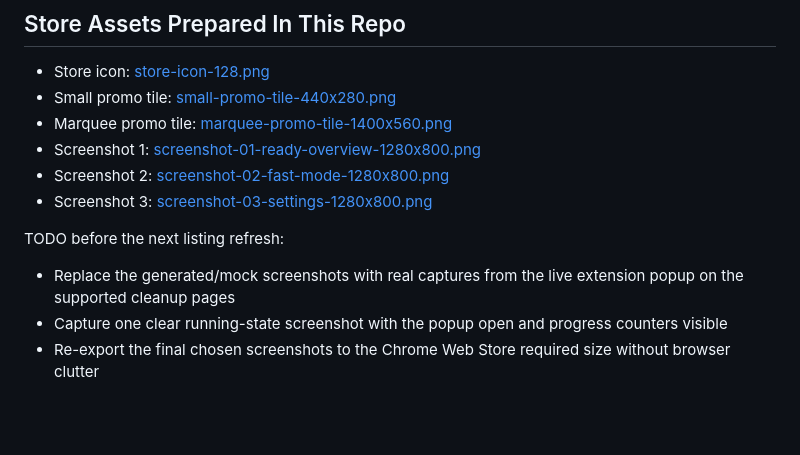
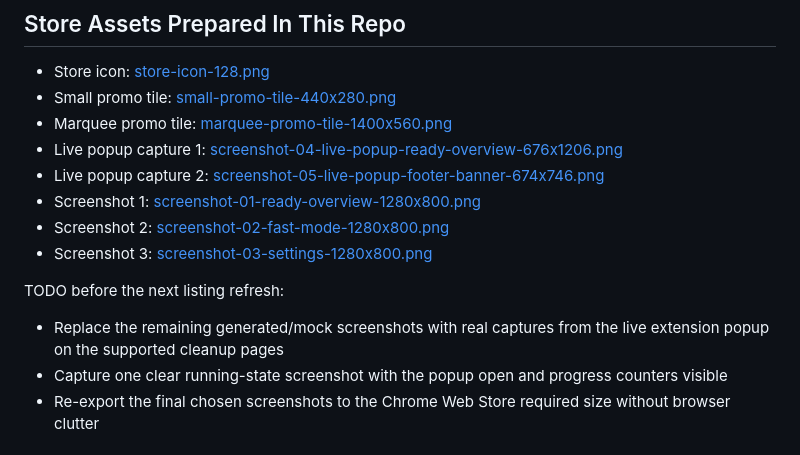
Before and after one commit to MichalMatu/youtube-activity-cleaner, a Markdown page: store/chrome-web-store-listing.md, the part around the change. GitHub-like rendering; blank space fills up the shorter version.

```diff
--- a/store/chrome-web-store-listing.md
+++ b/store/chrome-web-store-listing.md
@@ -61,13 +61,15 @@ Important:
 - Store icon: [store-icon-128.png](/Users/michal/Documents/PlatformIO/Projects/yt-comments/store/assets/store-icon-128.png)
 - Small promo tile: [small-promo-tile-440x280.png](/Users/michal/Documents/PlatformIO/Projects/yt-comments/store/assets/small-promo-tile-440x280.png)
 - Marquee promo tile: [marquee-promo-tile-1400x560.png](/Users/michal/Documents/PlatformIO/Projects/yt-comments/store/assets/marquee-promo-tile-1400x560.png)
+- Live popup capture 1: [screenshot-04-live-popup-ready-overview-676x1206.png](/Users/michal/Documents/PlatformIO/Projects/yt-comments/store/assets/screenshot-04-live-popup-ready-overview-676x1206.png)
+- Live popup capture 2: [screenshot-05-live-popup-footer-banner-674x746.png](/Users/michal/Documents/PlatformIO/Projects/yt-comments/store/assets/screenshot-05-live-popup-footer-banner-674x746.png)
 - Screenshot 1: [screenshot-01-ready-overview-1280x800.png](/Users/michal/Documents/PlatformIO/Projects/yt-comments/store/assets/screenshot-01-ready-overview-1280x800.png)
 - Screenshot 2: [screenshot-02-fast-mode-1280x800.png](/Users/michal/Documents/PlatformIO/Projects/yt-comments/store/assets/screenshot-02-fast-mode-1280x800.png)
 - Screenshot 3: [screenshot-03-settings-1280x800.png](/Users/michal/Documents/PlatformIO/Projects/yt-comments/store/assets/screenshot-03-settings-1280x800.png)
 
 TODO before the next listing refresh:
 
-- Replace the generated/mock screenshots with real captures from the live extension popup on the supported cleanup pages
+- Replace the remaining generated/mock screenshots with real captures from the live extension popup on the supported cleanup pages
 - Capture one clear running-state screenshot with the popup open and progress counters visible
 - Re-export the final chosen screenshots to the Chrome Web Store required size without browser clutter
 
```
Also changed, not shown: README.md (+1 -1 lines), store/release-checklist.md (+1 -1 lines), docs/assets/product-page-hero-popup-live-ready-state.png (added), store/assets/screenshot-04-live-popup-ready-overview-676x1206.png (added), store/assets/screenshot-05-live-popup-footer-banner-674x746.png (added), 1 other file.
